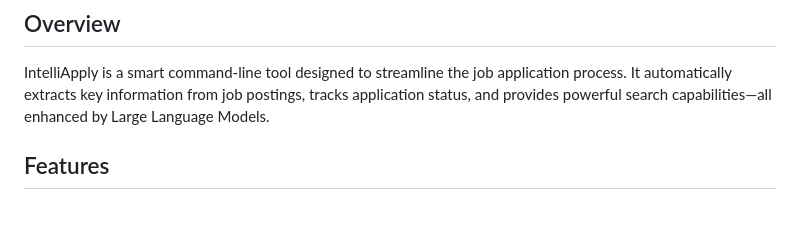
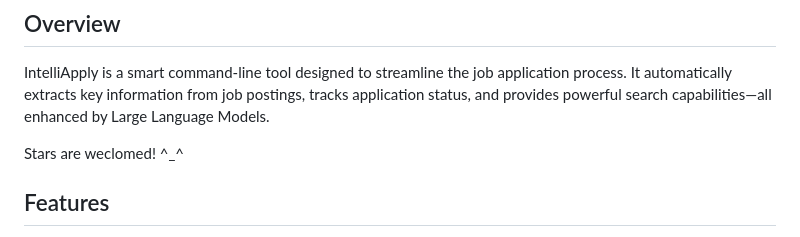
Before and after one commit to Jason-LJQ/IntelliApply, a Markdown page: README.md, the part around one of its changes. Drawn GitHub-style; blank space fills up the shorter version.

```diff
--- a/README.md
+++ b/README.md
@@ -5,6 +5,8 @@ An intelligent job application tracking system with LLM-powered information extr
 ## Overview
 
 IntelliApply is a smart command-line tool designed to streamline the job application process. It automatically extracts key information from job postings, tracks application status, and provides powerful search capabilities—all enhanced by Large Language Models.
+
+Stars are weclomed! ^_^
 
 ## Features
 
```
Also changed, not shown: other parts of README.md (+2 -4 lines).
